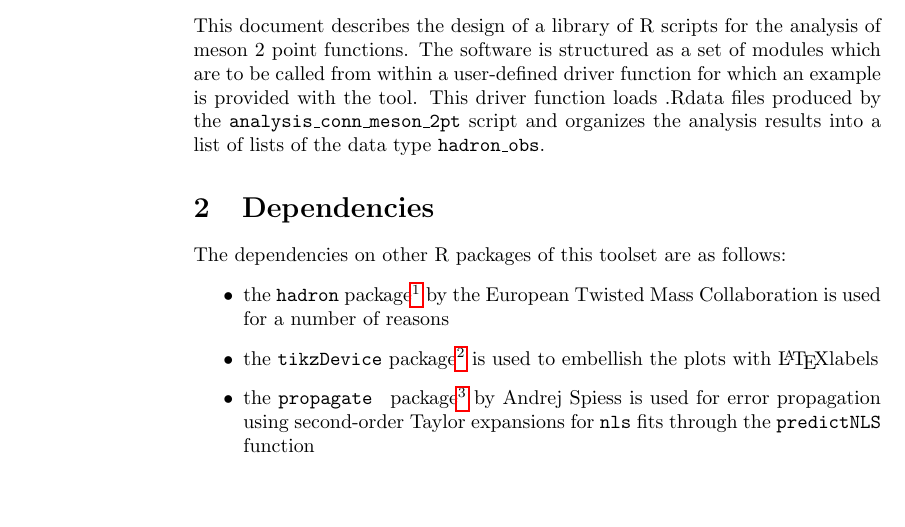
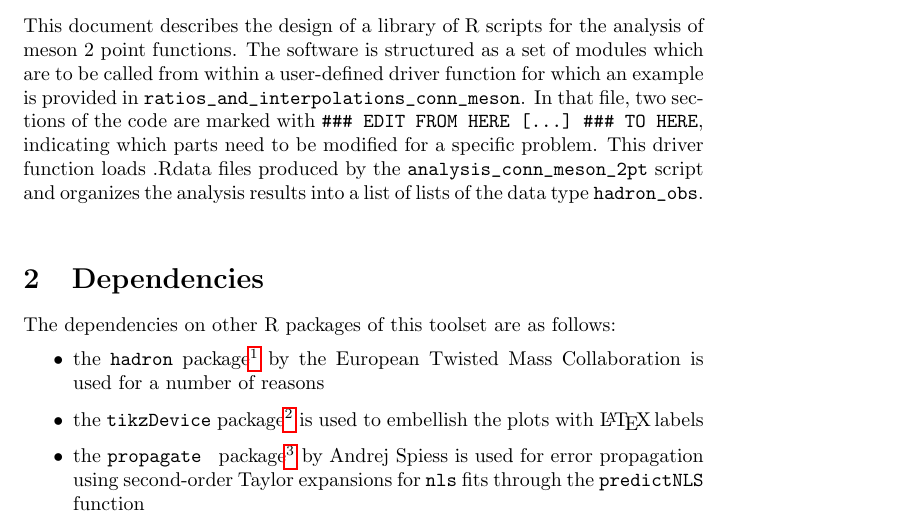
Before and after one commit to kostrzewa/misc_R_scripts, a LaTeX document (ratios_and_interpolations/doc/readme.tex): part of page 1 of 4 before the commit and part of page 1 of 5 after it, cut so that both start at the same text, the shorter picture padded with empty space. Compiled offline with pdfLaTeX.

Commit message:
ratios_and_interpolations: added some details abut what constitutes the driver function and what one needs to modify

```diff
--- a/ratios_and_interpolations/doc/readme.tex
+++ b/ratios_and_interpolations/doc/readme.tex
@@ -1,10 +1,11 @@
-\documentclass[10pt,a4paper]{article}
+\documentclass[10pt,a5paper]{article}
 \usepackage[utf8x]{inputenc}
 \usepackage{ucs}
 \usepackage{amsmath}
 \usepackage{amsfonts}
 \usepackage{amssymb}
 \usepackage{hyperref}
+\usepackage[vmargin={10mm,15mm},hmargin={14mm,14mm}]{geometry}
 
 \author{Bartosz Kostrzewa}
 \title{Documentation: meson\_2pt analysis tools}
@@ -12,15 +13,16 @@
 \maketitle
 
 \begin{section}{Introduction}
-This document describes the design of a library of R scripts for the analysis of meson 2 point functions. The software is structured as a set of modules which are to be called from within a user-defined driver function for which an example is provided with the tool.
-This driver function loads .Rdata files produced by the {\ttfamily analysis\_conn\_meson\_2pt} script and organizes the analysis results into a list of lists of the data type {\ttfamily hadron\_obs}.
+This document describes the design of a library of R scripts for the analysis of meson 2 point functions. The software is structured as a set of modules which are to be called from within a user-defined driver function for which an example is provided in \verb|ratios_and_interpolations_conn_meson|.
+In that file, two sections of the code are marked with \verb|### EDIT FROM HERE [...] ### TO HERE|, indicating which parts need to be modified for a specific problem.
+This driver function loads .Rdata files produced by the \verb|analysis_conn_meson_2pt| script and organizes the analysis results into a list of lists of the data type \verb|hadron_obs|.
 \end{section} %Introduction
 
 \begin{section}{Dependencies}
  The dependencies on other R packages of this toolset are as follows:
 \begin{itemize}
   \item the {\tt hadron} package\footnote{\url{https://github.com/etmc/hadron}} by the European Twisted Mass Collaboration is used for a number of reasons
-  \item the {\tt tikzDevice} package\footnote{\url{https://github.com/yihui/tikzDevice}} is used to embellish the plots with \LaTeX labels
+  \item the {\tt tikzDevice} package\footnote{\url{https://github.com/yihui/tikzDevice}} is used to embellish the plots with \LaTeX\,labels
   \item the {\tt propagate } package\footnote{\url{http://cran.r-project.org/web/packages/propagate/index.html}} by Andrej Spiess is used for error propagation using second-order Taylor expansions for {\tt nls} fits through the {\tt predictNLS} function
 \end{itemize}
 
```
